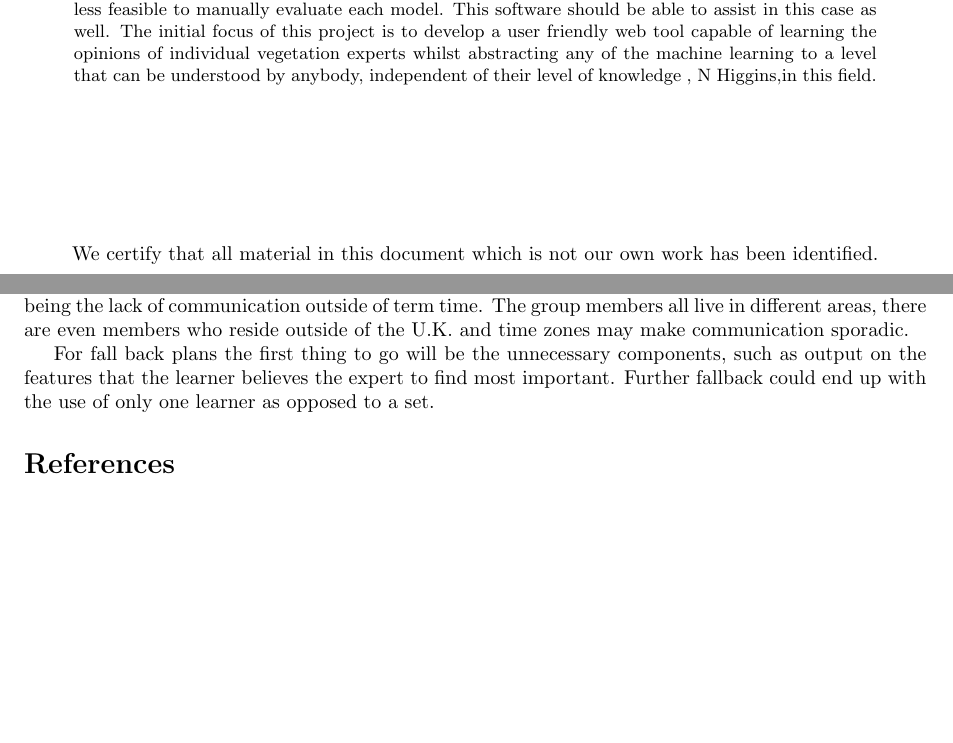
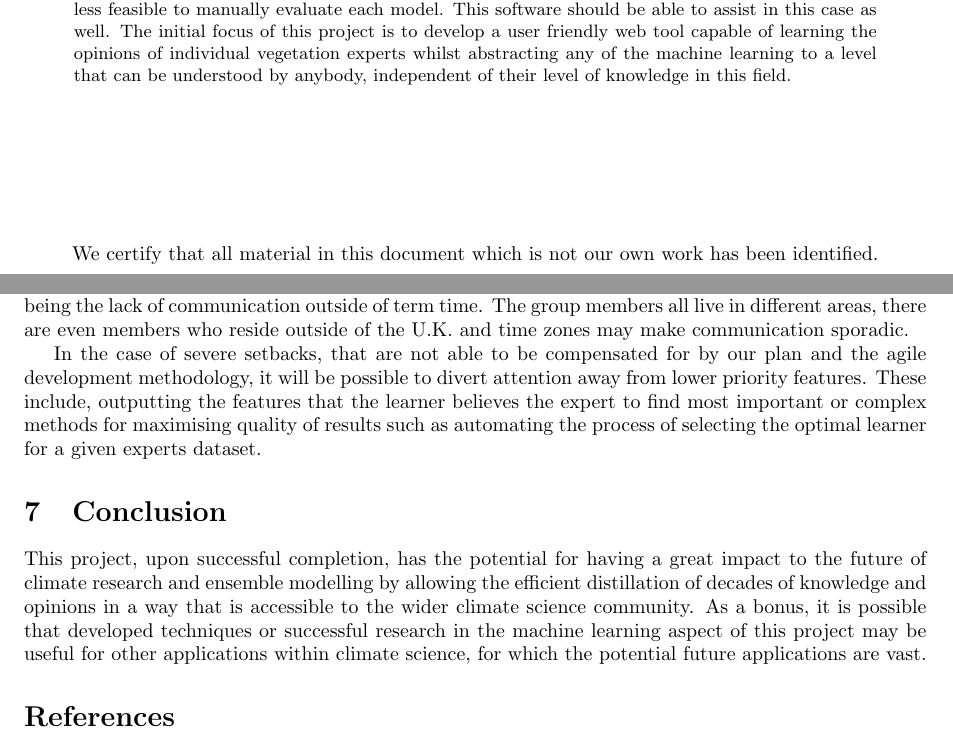
Before and after one commit to Kieran-Bacon/Expert-Opinions-Vegetation-Change, a LaTeX document (Documentation/CA1.tex): two parts of pages 2 and 12 of 12 before the commit and two parts of pages 1 and 12 of 12 after it, joined at a grey line, cut so that both start at the same text, the shorter picture padded with empty space. Compiled offline with pdfLaTeX.

Commit message:
Added conclusion, removed rogue copy and paste error and reworded a paragraph

```diff
--- a/Documentation/CA1.tex
+++ b/Documentation/CA1.tex
@@ -14,7 +12,7 @@
 \maketitle
 
 \begin{abstract}
-Ensemble models are a key method for tackling uncertainty in the way that we model the earths climate. They involve running many simulations each with different parameters, with the variance in these parameters representing the known uncertainty in measurements such as the initial conditions. In certain cases some of these simulation outputs should be discarded as outliers due to the unphysical nature of the results, but often these unphysical outputs are too subtle for somebody not expert in the particular field to confidently evaluate. This project aims to produce a solution to this issue by utilising machine learning technologies to understand patterns in the opinions of experts, allowing their careers worth of knowledge and experience to be easily distilled into a piece of software that is available to anyone who requires it. Additionally, as ensemble sizes, that are currently limited by the availability of computational resources, continue to grow larger and larger it becomes progressively less feasible to manually evaluate each model. This software should be able to assist in this case as well. The initial focus of this project is to develop a user friendly web tool capable of learning the opinions of individual vegetation experts whilst abstracting any of the machine learning to a level that can be understood by anybody, independent of their level of knowledge , N Higgins,in this field.
+Ensemble models are a key method for tackling uncertainty in the way that we model the earths climate. They involve running many simulations each with different parameters, with the variance in these parameters representing the known uncertainty in measurements such as the initial conditions. In certain cases some of these simulation outputs should be discarded as outliers due to the unphysical nature of the results, but often these unphysical outputs are too subtle for somebody not expert in the particular field to confidently evaluate. This project aims to produce a solution to this issue by utilising machine learning technologies to understand patterns in the opinions of experts, allowing their careers worth of knowledge and experience to be easily distilled into a piece of software that is available to anyone who requires it. Additionally, as ensemble sizes, that are currently limited by the availability of computational resources, continue to grow larger and larger it becomes progressively less feasible to manually evaluate each model. This software should be able to assist in this case as well. The initial focus of this project is to develop a user friendly web tool capable of learning the opinions of individual vegetation experts whilst abstracting any of the machine learning to a level that can be understood by anybody, independent of their level of knowledge in this field.
 \end{abstract}
 
 \declaration
@@ -383,7 +385,11 @@ and make more valuable contributions to the field.
 
  Other risks to the project include lack of communication outside of term time, differences in opinion among group members, change in requirements late in the development process. The largest of these being the lack of communication outside of term time. The group members all live in different areas, there are even members who reside outside of the U.K. and time zones may make communication sporadic.
 
- For fall back plans the first thing to go will be the unnecessary components, such as output on the features that the learner believes the expert to find most important. Further fallback could end up with the use of only one learner as opposed to a set.
+In the case of severe setbacks, that are not able to be compensated for by our plan and the agile development methodology, it will be possible to divert attention away from lower priority features. These include, outputting the features that the learner believes the expert to find most important or complex methods for maximising quality of results such as automating the process of selecting the optimal learner for a given experts dataset.
+
+ \section{Conclusion}
+
+ This project, upon successful completion, has the potential for having a great impact to the future of climate research and ensemble modelling by allowing the efficient distillation of decades of knowledge and opinions in a way that is accessible to the wider climate science community. As a bonus, it is possible that developed techniques or successful research in the machine learning aspect of this project may be useful for other applications within climate science, for which the potential future applications are vast.
 
 \bibliography{CA1}
 \end{document}
```
Also changed, not shown: Documentation/CA1.tex (6 more changed lines).
